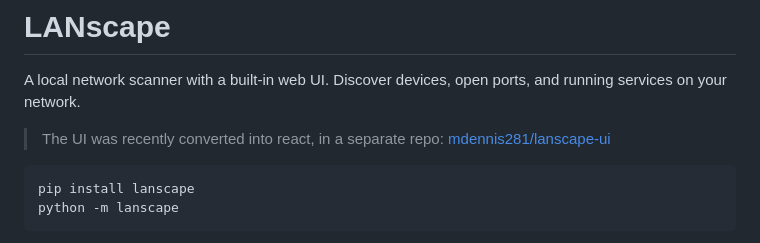
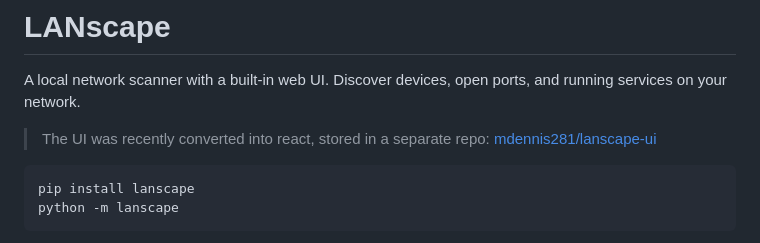
Before and after one commit to mdennis281/LANscape, a Markdown page: README.md, the part around the change. Drawn GitHub-style.

Commit message:
fix: correct wording in README about UI repository

````diff
--- a/README.md
+++ b/README.md
@@ -2,7 +2,7 @@
 
 A local network scanner with a built-in web UI. Discover devices, open ports, and running services on your network.
 
-> The UI was recently converted into react, in a separate repo: [mdennis281/lanscape-ui](https://github.com/mdennis281/lanscape-ui)
+> The UI was recently converted into react, stored in a separate repo: [mdennis281/lanscape-ui](https://github.com/mdennis281/lanscape-ui)
 
 ```sh
 pip install lanscape
````
